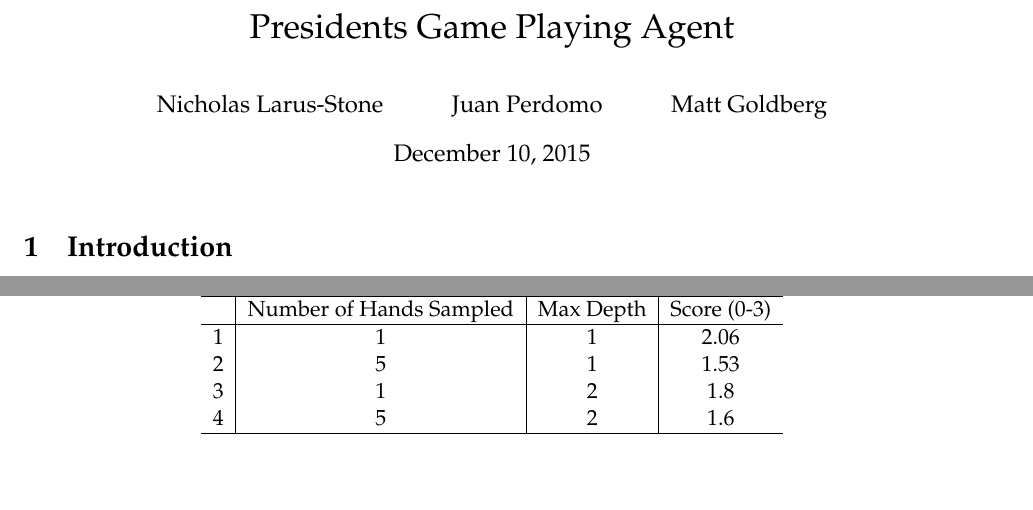
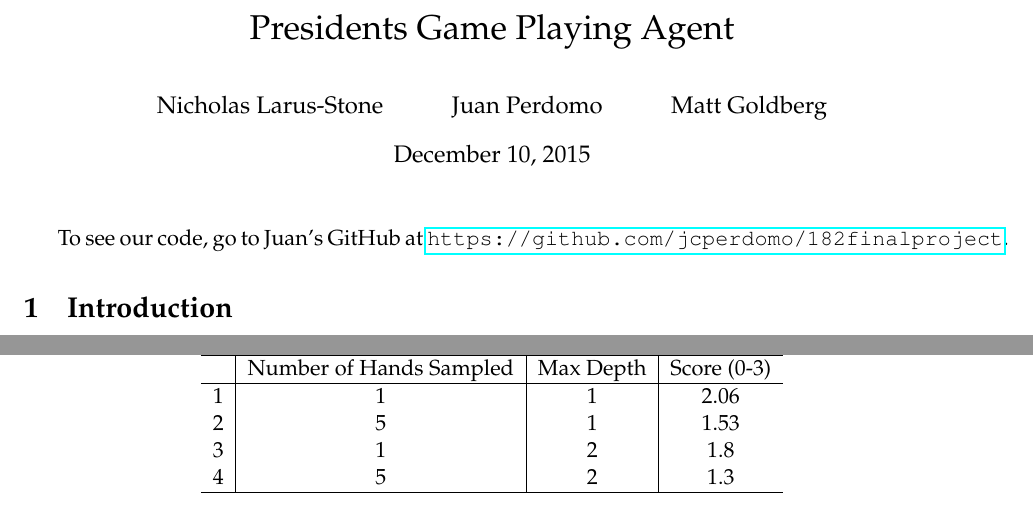
Before and after one commit to jcperdomo/182finalproject, a LaTeX document (writeups/PresidentsWriteup/Larus-Stone_Perdomo_Goldberg_FinalProject.tex): two parts of pages 1 and 7 of 11, joined at a grey line, cut so that both start at the same text, the shorter picture padded with empty space. Compiled offline with pdfLaTeX.

Commit message:
added trace

```diff
--- a/writeups/PresidentsWriteup/Larus-Stone_Perdomo_Goldberg_FinalProject.tex
+++ b/writeups/PresidentsWriteup/Larus-Stone_Perdomo_Goldberg_FinalProject.tex
@@ -9,6 +9,8 @@
 
 \begin{document}
 \maketitle{}
+
+To see our code, go to Juan's GitHub at \url{https://github.com/jcperdomo/182finalproject}.
 
 \section{Introduction}
 
@@ -176,7 +178,7 @@ Similar to the paranoid agent above, we tested the max-n agent by playing a sing
  1 & 1 & 1 & 2.06\\
  2 & 5 & 1 & 1.53\\
  3 & 1 & 2 &  1.8\\
- 4 & 5 & 2 & 1.6 \\
+ 4 & 5 & 2 & 1.3 \\
 
  \hline
 \end{tabular}
```
